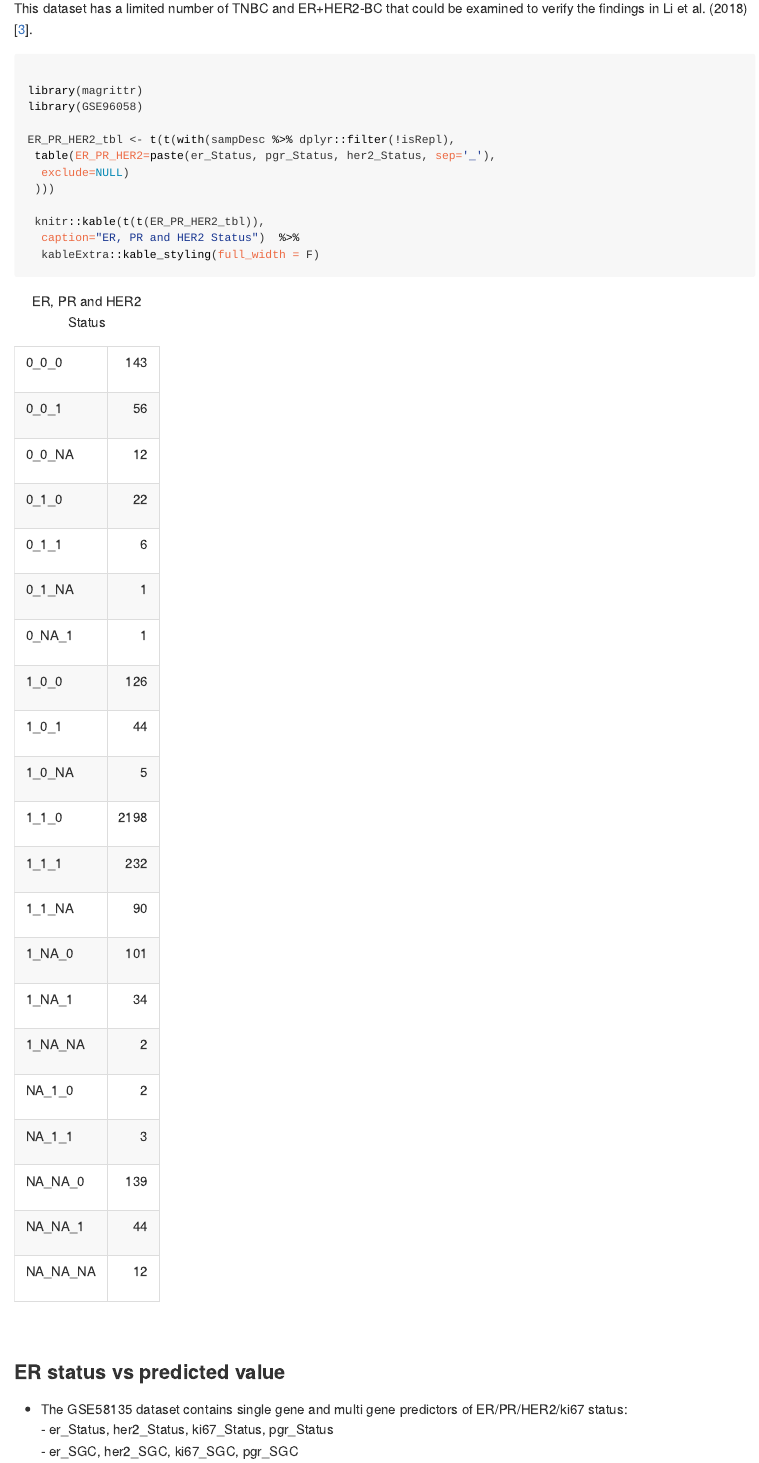
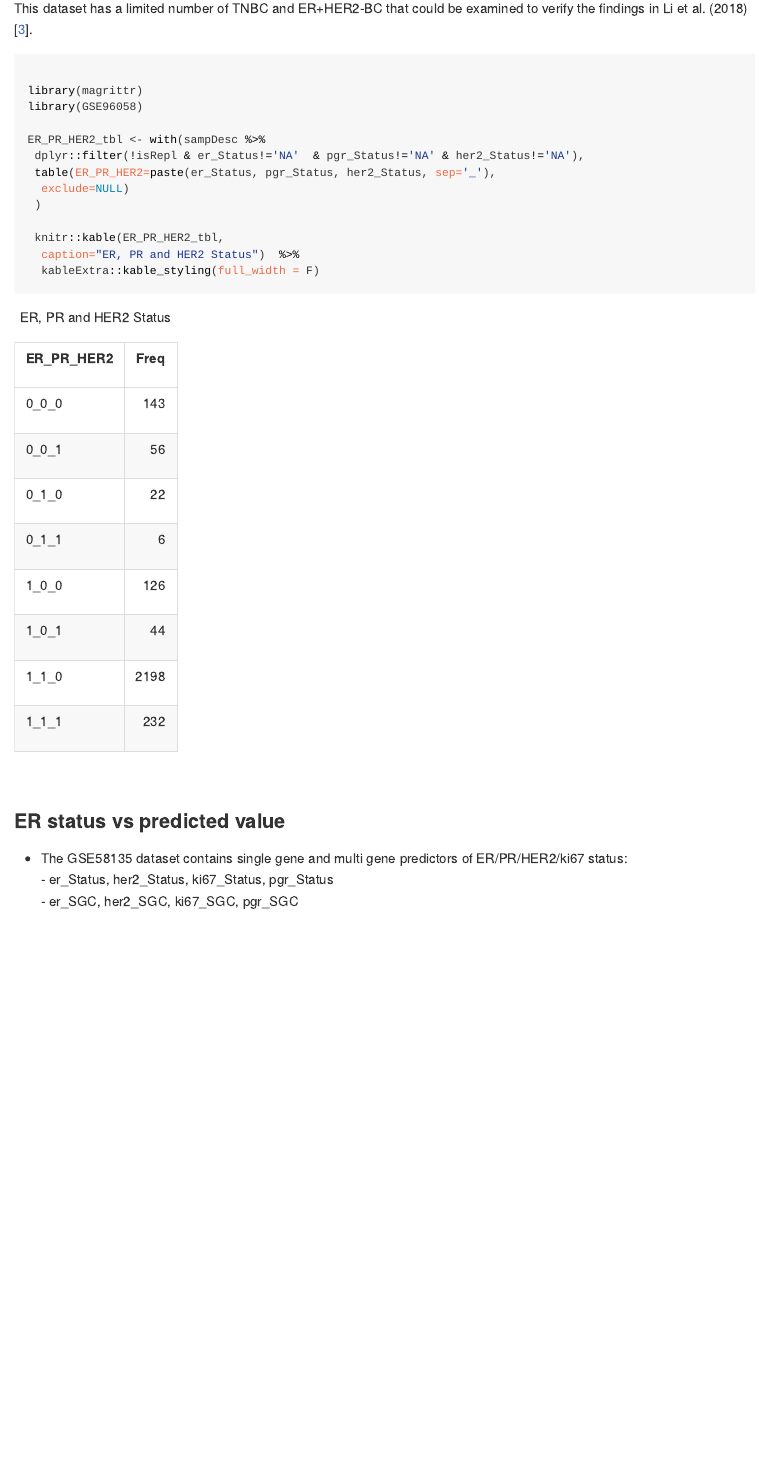
Before and after one commit to 12379Monty/GSE96058, an R Markdown document (README.Rmd): the page in a window 1100 px wide, from 3350 px down. The pictures show the output file README.html that the author committed with the source, opened offline.

Commit message:
fix README

```diff
--- a/README.Rmd
+++ b/README.Rmd
@@ -126,12 +126,13 @@ to verify the findings in Li et al. (2018) [@Li:2018aa].
 library(magrittr)
 library(GSE96058)
 
-ER_PR_HER2_tbl <- t(t(with(sampDesc %>% dplyr::filter(!isRepl),
+ER_PR_HER2_tbl <- with(sampDesc %>%
+ dplyr::filter(!isRepl & er_Status!='NA'  & pgr_Status!='NA' & her2_Status!='NA'),
  table(ER_PR_HER2=paste(er_Status, pgr_Status, her2_Status, sep='_'),
   exclude=NULL)
- )))
+ )
 
- knitr::kable(t(t(ER_PR_HER2_tbl)),
+ knitr::kable(ER_PR_HER2_tbl,
   caption="ER, PR and HER2 Status")  %>%
   kableExtra::kable_styling(full_width = F)
 
```
Also changed, not shown: README.html, README.md.
